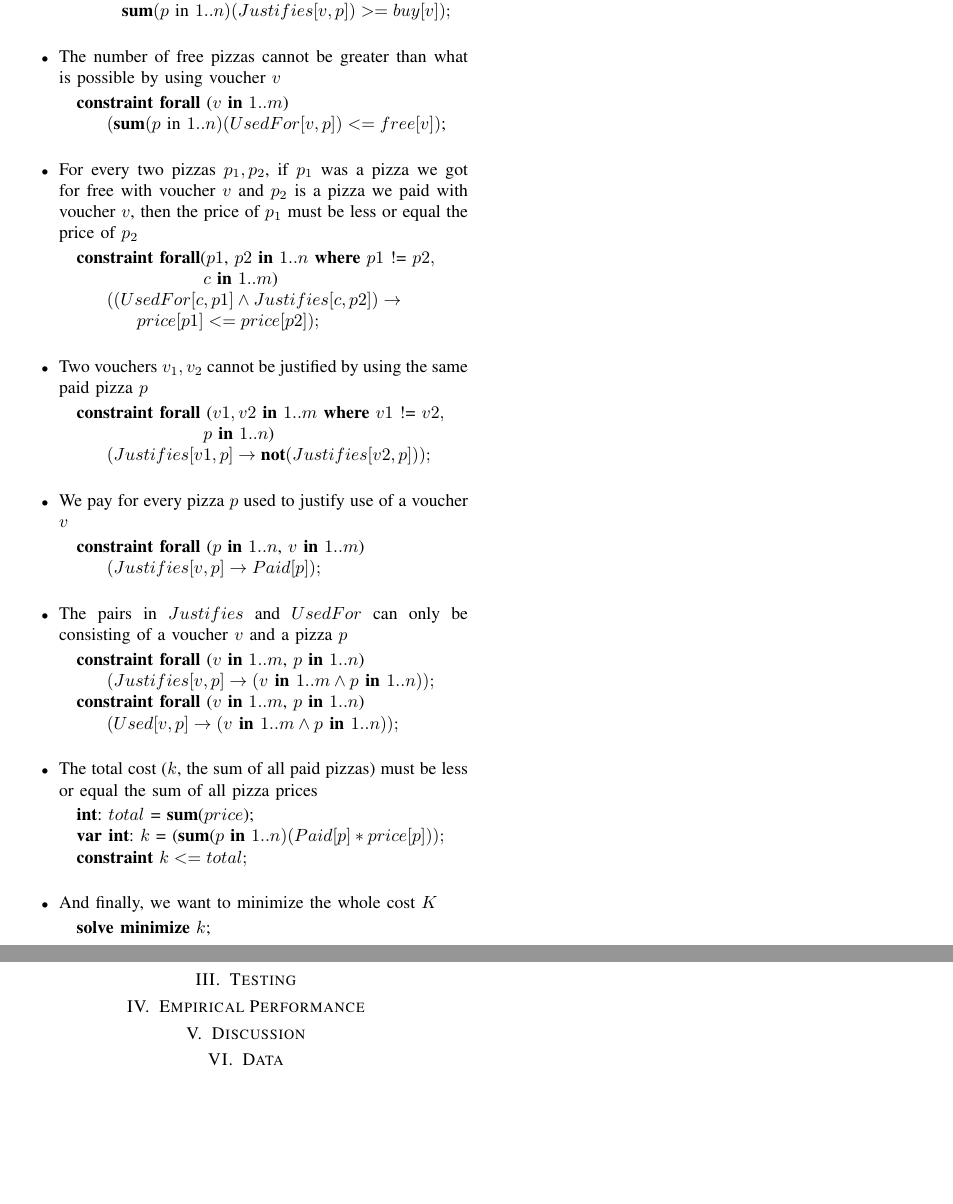
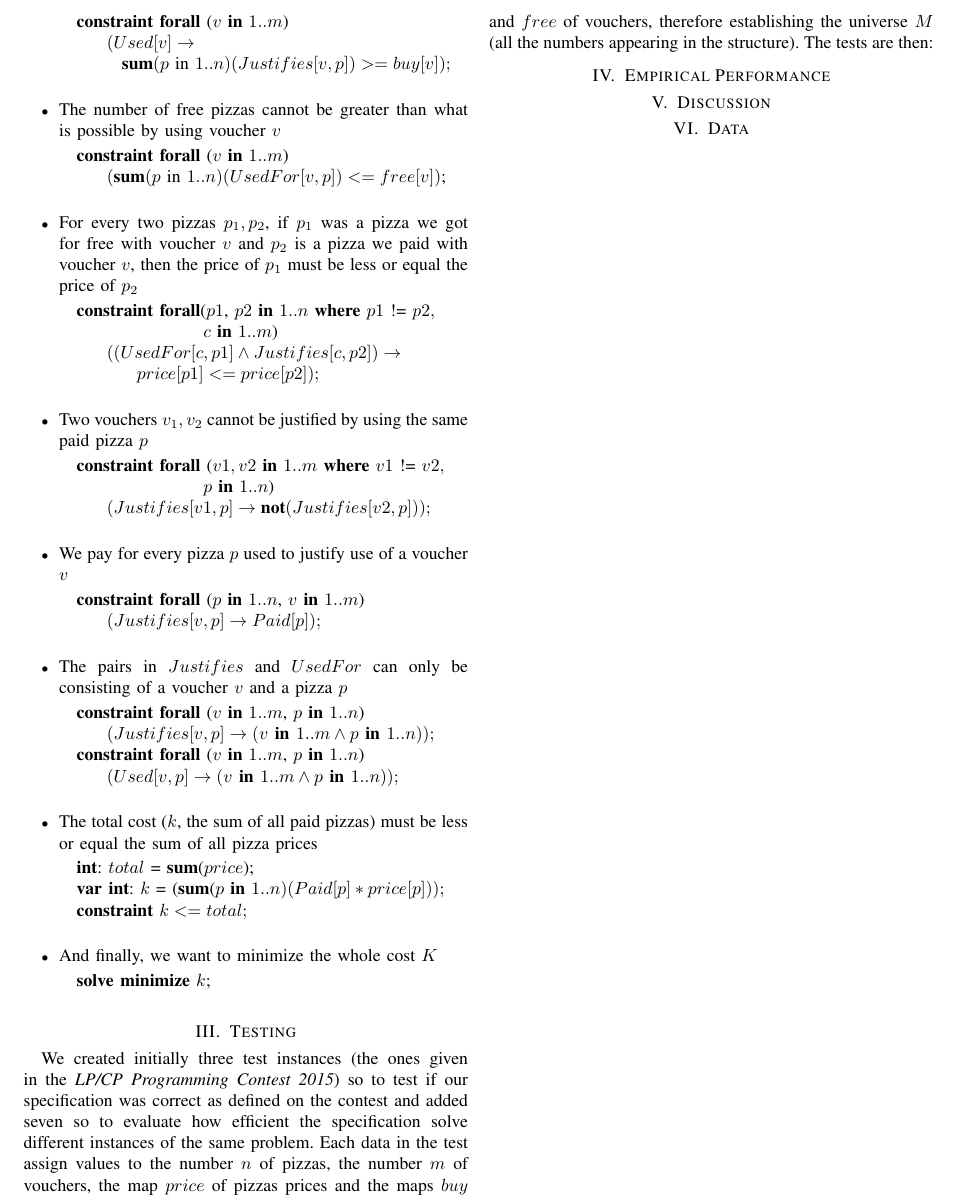
Before and after one commit to luizperes/cmpt-417-intelligent-systems, a LaTeX paper (project-report/project-report.tex): two parts of page 2 of 2 before the commit and part of page 2 of 2 after it, the two joined at a grey line, cut at the place of the change, the shorter picture padded with empty space. Compiled offline with pdfLaTeX.

Commit message:
finisihing the testing

```diff
--- a/project-report/project-report.tex
+++ b/project-report/project-report.tex
@@ -118,6 +118,7 @@ The pizza problem is as follows:
 \end{algorithmic}
 \end{itemize}
 \section{Testing}
+We created initially three test instances (the ones given in the \textit{LP/CP Programming Contest 2015}) so to test if our specification was correct as defined on the contest and added seven so to evaluate how efficient the specification solve different instances of the same problem. Each data in the test assign values to the number $n$ of pizzas, the number $m$ of vouchers, the map $price$ of pizzas prices and the maps $buy$ and $free$ of vouchers, therefore establishing the universe $M$ (all the numbers appearing in the structure). The tests are then:
 \section{Empirical Performance}
 \section{Discussion}
 \section{Data}
```
Also changed, not shown: project-report/project-report.pdf.
